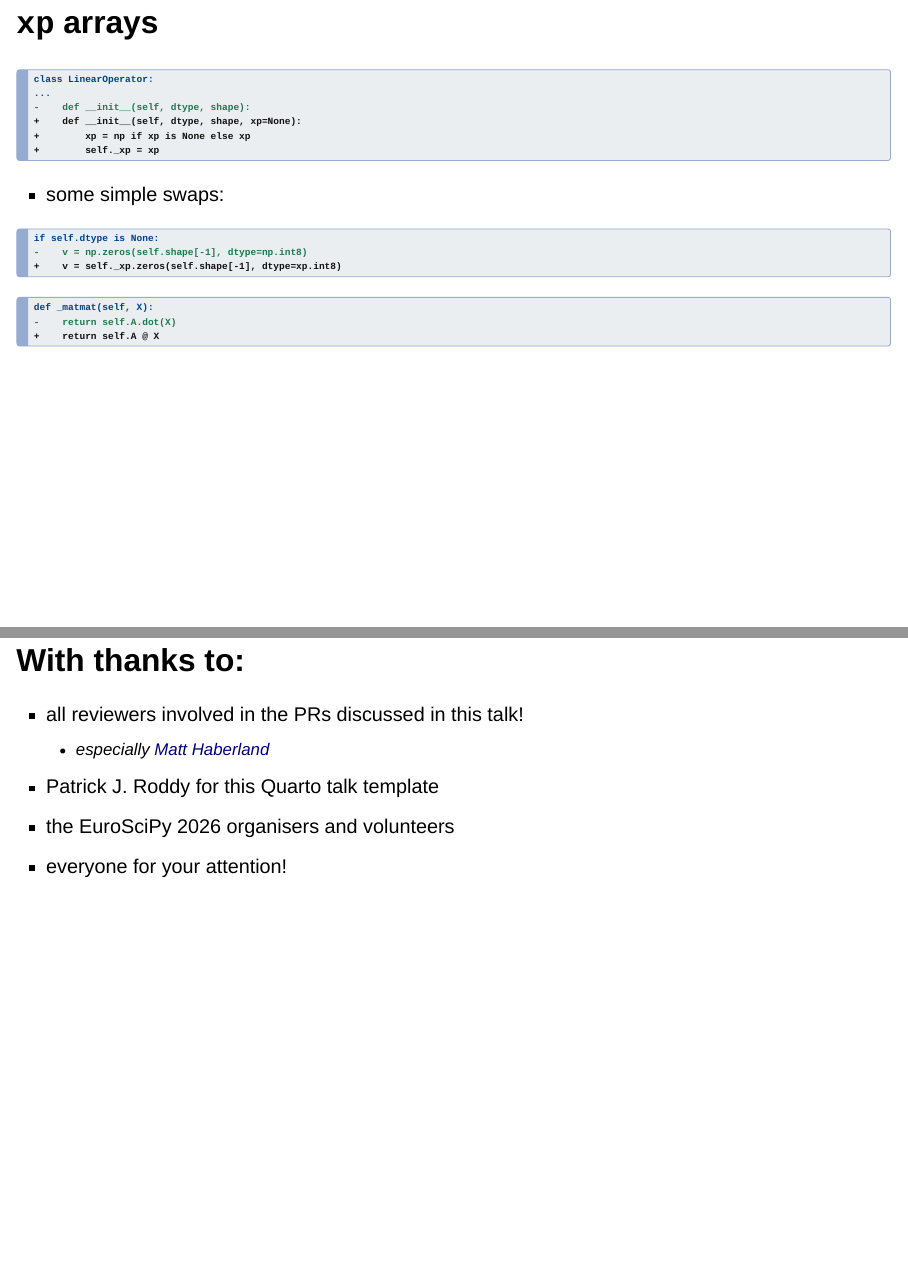
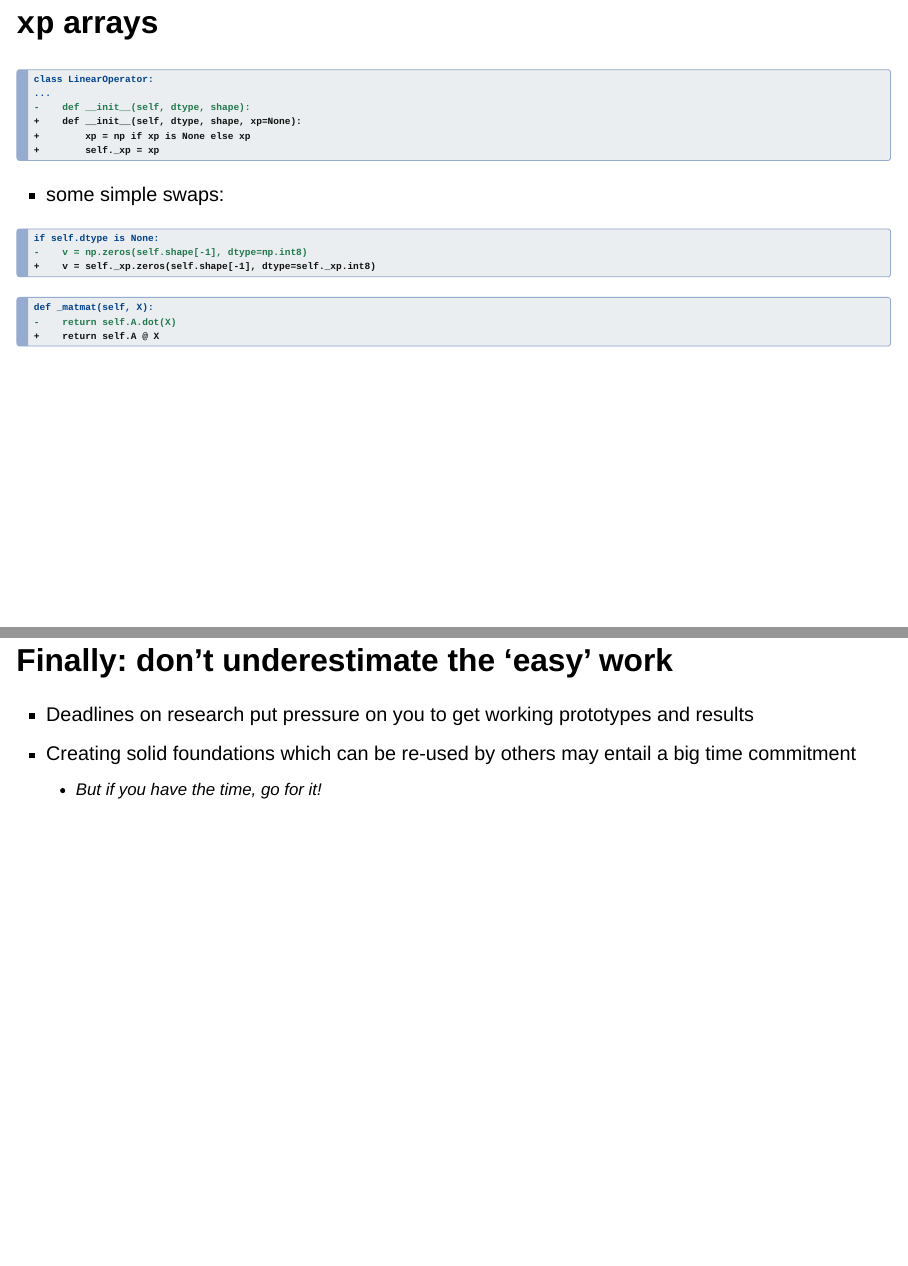
Before and after one commit to lucascolley/talks, a Quarto document (euroscipy-26-linop/index.qmd): pages 20 and 37 of 40 before the commit and pages 20 and 37 of 41 after it, joined at a grey line. Rendered offline with R 4.5, knitr and Pandoc in place of Quarto, with nearby package versions; drawn as Slidy slides in place of the format the file asks for.

Commit message:
iter linop

````diff
--- a/euroscipy-26-linop/index.qmd
+++ b/euroscipy-26-linop/index.qmd
@@ -155,7 +155,7 @@ class LinearOperator:
 ```diff
 if self.dtype is None:
 -    v = np.zeros(self.shape[-1], dtype=np.int8)
-+    v = self._xp.zeros(self.shape[-1], dtype=xp.int8)
++    v = self._xp.zeros(self.shape[-1], dtype=self._xp.int8)
 ```
 
 ```diff
@@ -292,6 +292,12 @@ than are waiting for whatever you are adding!
 - Force yourself to _explain_ what the interface is promising users,
 and how that is achieved
 
+## Finally: don't underestimate the 'easy' work
+
+- Deadlines on research put pressure on you to get working prototypes and results
+- Creating solid foundations which can be re-used by others may entail a big time commitment
+    - But if you have the time, go for it!
+
 ## With thanks to:
 
 - all reviewers involved in the PRs discussed in this talk!
````
Also changed, not shown: euroscipy-26-linop/index.qmd (10 more changed lines).
